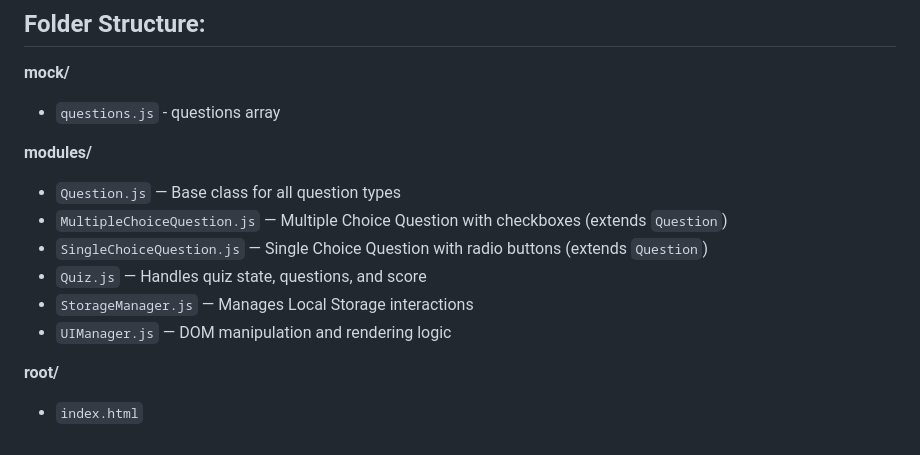
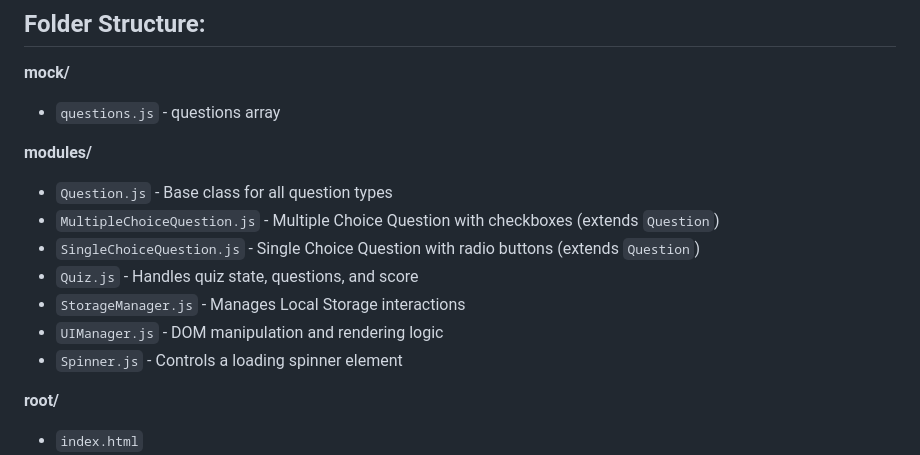
Before and after one commit to MohammedAl-Nabahin/Quiz-App, a Markdown page: TECH.md, the part around the change. Drawn GitHub-style.

Commit message:
Add Spinner.js to the folder structure

```diff
--- a/TECH.md
+++ b/TECH.md
@@ -8,12 +8,13 @@
 
 **modules/**
 
-- `Question.js` — Base class for all question types
-- `MultipleChoiceQuestion.js` — Multiple Choice Question with checkboxes (extends `Question`)
-- `SingleChoiceQuestion.js` — Single Choice Question with radio buttons (extends `Question`)
-- `Quiz.js` — Handles quiz state, questions, and score
-- `StorageManager.js` — Manages Local Storage interactions
-- `UIManager.js` — DOM manipulation and rendering logic
+- `Question.js` - Base class for all question types
+- `MultipleChoiceQuestion.js` - Multiple Choice Question with checkboxes (extends `Question`)
+- `SingleChoiceQuestion.js` - Single Choice Question with radio buttons (extends `Question`)
+- `Quiz.js` - Handles quiz state, questions, and score
+- `StorageManager.js` - Manages Local Storage interactions
+- `UIManager.js` - DOM manipulation and rendering logic
+- `Spinner.js` - Controls a loading spinner element
 
 **root/**
 
```
